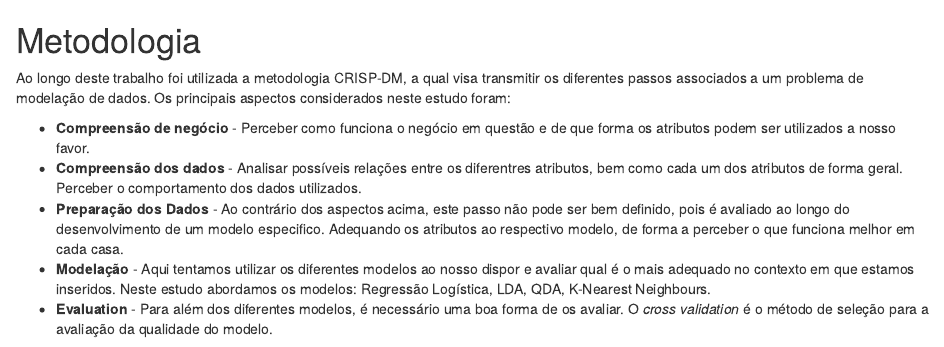
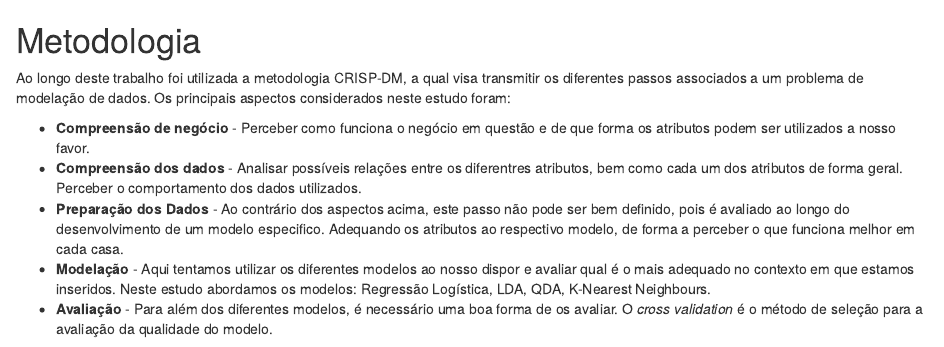
Before and after one commit to mieiuminho/portuguese_wine, an R Markdown document (analysis/metodologia.Rmd): the page in a window 1100 px wide, from its top. Rendered offline with R 4.5, knitr and Pandoc, with nearby package versions.

Commit message:
Apply 1 suggestion(s) to 1 file(s)

```diff
--- a/analysis/metodologia.Rmd
+++ b/analysis/metodologia.Rmd
@@ -6,7 +6,7 @@ Ao longo deste trabalho foi utilizada a metodologia CRISP-DM, a qual visa transm
 - **Compreensão dos dados** -  Analisar possíveis relações entre os diferentres atributos, bem como cada um dos atributos de forma geral. Perceber o comportamento dos dados utilizados.
 - **Preparação dos Dados** - Ao contrário dos aspectos acima, este passo não pode ser bem definido, pois é avaliado ao longo do desenvolvimento de um modelo especifico. Adequando os atributos ao respectivo modelo, de forma a perceber o que funciona melhor em cada casa.
 - **Modelação** - Aqui tentamos utilizar os diferentes modelos ao nosso dispor e avaliar qual é o mais adequado no contexto em que estamos inseridos. Neste estudo abordamos os modelos: Regressão Logística, LDA, QDA, K-Nearest Neighbours.
-- **Evaluation** - Para além dos diferentes modelos, é necessário uma boa forma de os avaliar. O *cross validation* é o método de seleção para a avaliação da qualidade do modelo.
+- **Avaliação** - Para além dos diferentes modelos, é necessário uma boa forma de os avaliar. O *cross validation* é o método de seleção para a avaliação da qualidade do modelo.
 
 ![Metodologia CRISP-DM](../docs/img/crispdm.jpeg)
 
```
